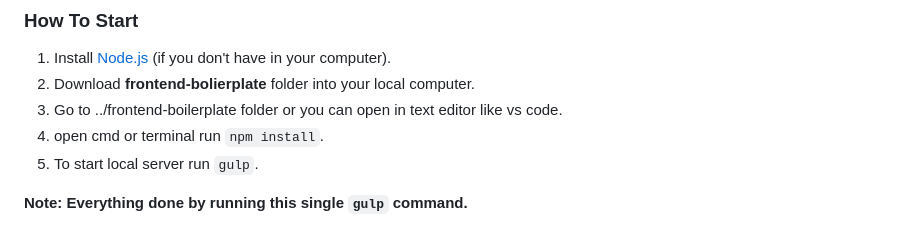
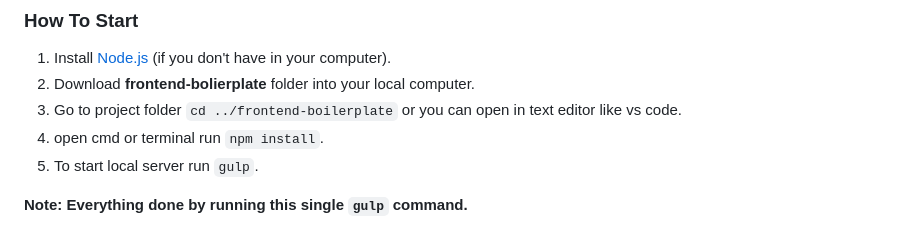
Before and after one commit to kanishkasubash/frontend-boilerplate, a Markdown page: README.md, the part around the change. GitHub-like rendering.

````diff
--- a/README.md
+++ b/README.md
@@ -23,7 +23,7 @@ In essence, Gulp.js isn't just an automation tool; it's a paradigm shift. It's t
 
 1. Install [Node.js](https://nodejs.org/en) (if you don't have in your computer).
 2. Download **frontend-bolierplate** folder into your local computer.
-3. Go to ../frontend-boilerplate folder or you can open in text editor like vs code.
+3. Go to project folder ```cd ../frontend-boilerplate``` or you can open in text editor like vs code.
 4. open cmd or terminal run ```npm install```.
 5. To start local server run ```gulp```.
 
````
